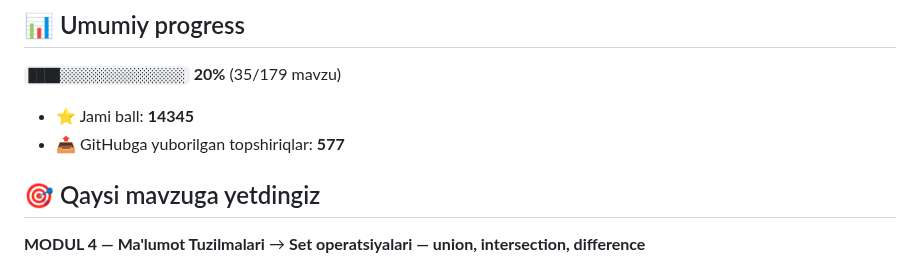
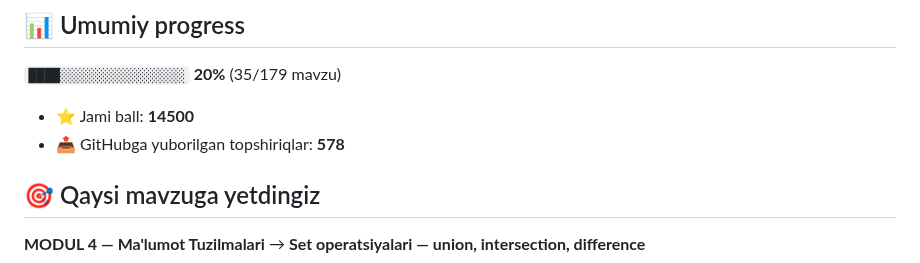
Before and after one commit to alorifkhojasaidolimkhon2-ship-it/aziz-academy-topshiriqlar, a Markdown page: README.md, the part around one of its changes. Rendered like a GitHub page.

Commit message:
docs: progress README yangilandi

```diff
--- a/README.md
+++ b/README.md
@@ -6,8 +6,8 @@
 
 `████░░░░░░░░░░░░░░░░` **20%**  (35/179 mavzu)
 
-- ⭐ Jami ball: **14345**
-- 📤 GitHubga yuborilgan topshiriqlar: **577**
+- ⭐ Jami ball: **14500**
+- 📤 GitHubga yuborilgan topshiriqlar: **578**
 
 ## 🎯 Qaysi mavzuga yetdingiz
 
```
Also changed, not shown: other parts of README.md (+1 -1 lines).
